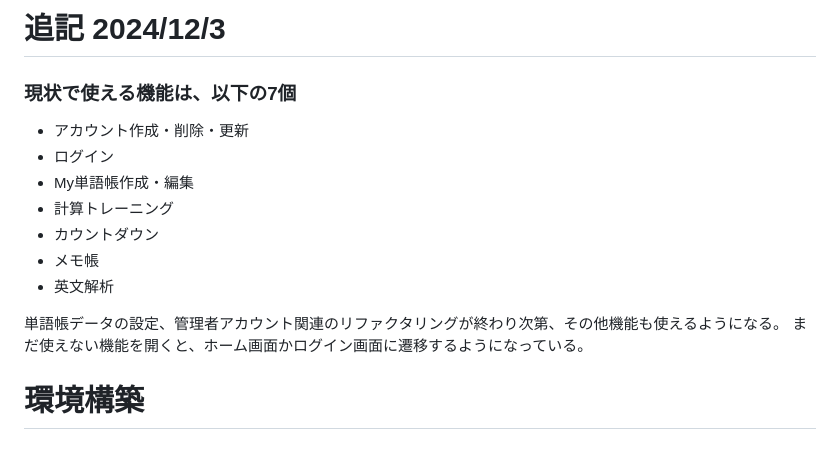
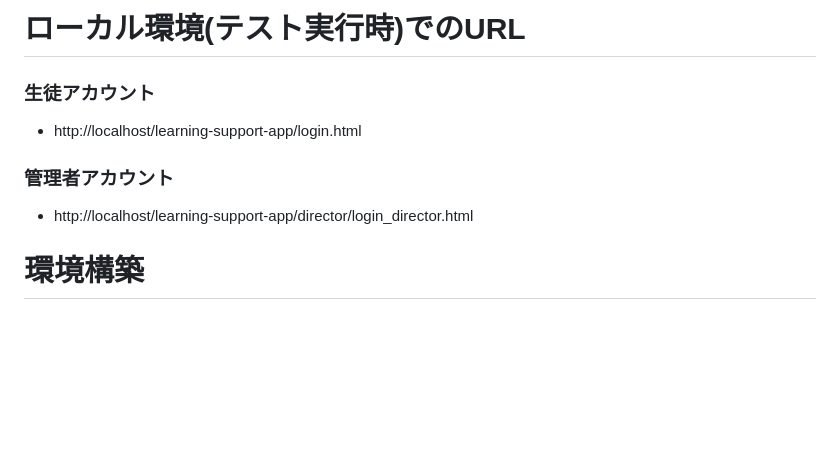
Before and after one commit to RikiTaguchi/learning-support-app-old-version, a Markdown page: README.md, the part around the change. Rendered like a GitHub page; blank space fills up the shorter version.

```diff
--- a/README.md
+++ b/README.md
@@ -1,15 +1,9 @@
-# 追記 2024/12/3
-### 現状で使える機能は、以下の7個
-- アカウント作成・削除・更新
-- ログイン
-- My単語帳作成・編集
-- 計算トレーニング
-- カウントダウン
-- メモ帳
-- 英文解析
+# ローカル環境(テスト実行時)でのURL
+### 生徒アカウント
+- http://localhost/learning-support-app/login.html
 
-単語帳データの設定、管理者アカウント関連のリファクタリングが終わり次第、その他機能も使えるようになる。
-まだ使えない機能を開くと、ホーム画面かログイン画面に遷移するようになっている。
+### 管理者アカウント
+- http://localhost/learning-support-app/director/login_director.html
 
 # 環境構築
 ### XAMPPをインストール
```
